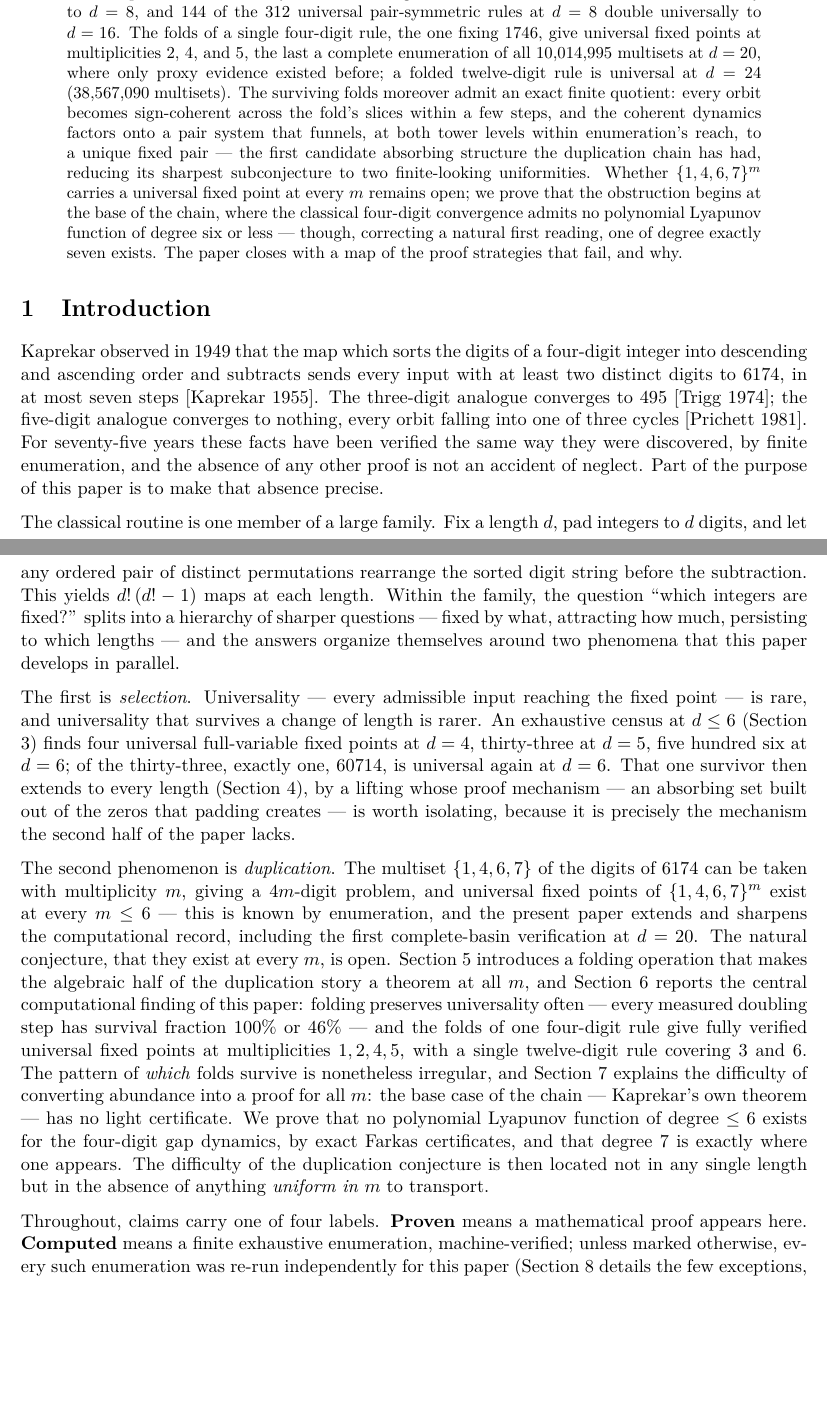
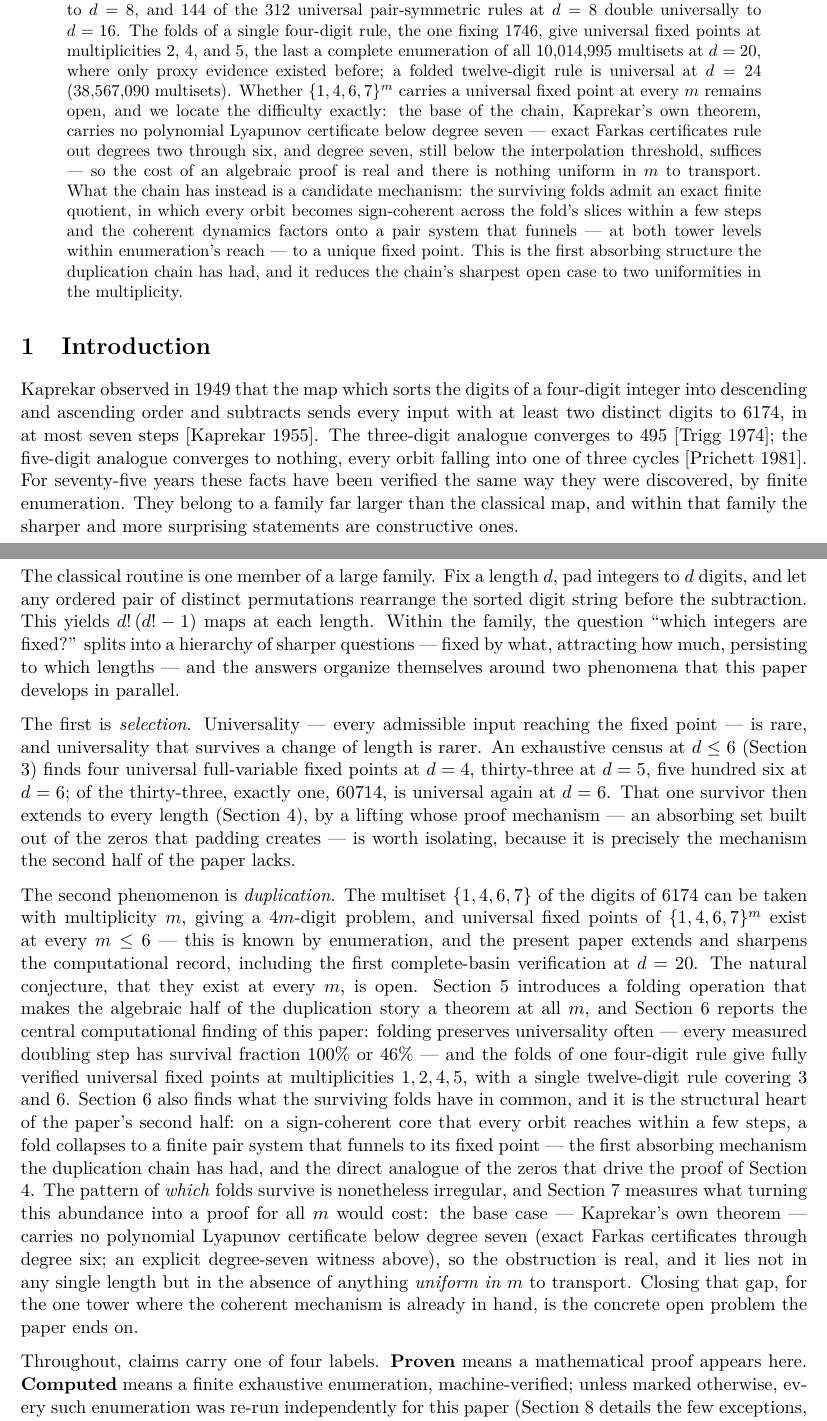
Before and after one commit to clayelmore/Kaprekar-60714, a LaTeX paper (paper_hierarchy.tex): two parts of pages 1 and 2 of 20, joined at a grey line, cut so that both start at the same text, the shorter picture padded with empty space. Compiled offline with pdfLaTeX.

Commit message:
Rebalance framing: lead with the constructions, demote the cost theorem
The cost theorem (7.1) was reading as the paper's point, which both
undersold the positive results and overstated a near-free prior. Recast
its role without touching the body proofs:

- Intro no longer opens by declaring the purpose is "to make that absence
  precise"; it pivots to the family and states the sharper facts are
  constructive. The duplication paragraph now ends on the coherence
  mechanism (the absorbing structure, analogue of Section 4's zeros) and
  frames 7.1 as the COST of a proof, stated correctly (no certificate
  below degree seven; explicit degree-seven witness), closing on the
  concrete open problem rather than the obstruction.
- Abstract tail rewritten the same way: open conjecture -> difficulty
  located (degree-seven cost, not "no reason") -> ends on the candidate
  mechanism reducing the sharpest case to two uniformities. Dropped the
  "map of proof strategies that fail" closing line.

Co-Authored-By: Claude Opus 4.8 <noreply@anthropic.com>

```diff
--- a/paper_hierarchy.tex
+++ b/paper_hierarchy.tex
@@ -99,18 +99,18 @@
 \maketitle
 
 \begin{abstract}
-Sorting the digits of a $d$-digit integer and subtracting one rearrangement from another defines a family of $d!\,(d!-1)$ maps at each length, of which Kaprekar's descending-minus-ascending routine is one. We study the integers these maps fix, with the emphasis on what can be proved. A finite-state criterion reduces universality — every admissible input iterates to the fixed point — to the conjunction of fixed-point uniqueness and acyclicity, and an exhaustive census locates all universal full-variable fixed points at lengths $d \leq 6$: there are $0$, $4$, $33$, and $506$ of them, and exactly one of the thirty-three at $d=5$, the integer $60714$, is again universal at $d=6$. Two liftings raise universality across dimension. Zero-padding extends $60714$ to every length $d \geq 5$, with a proof that runs on an absorbing set built from its zero digits. Digit duplication, formalized here as a folding operation on rules, governs the multisets $\{1,4,6,7\}^m$: folding provably preserves the fixed-point equation at every multiplicity, and complete enumerations show it preserves universality often — all eight universal rules at $d=4$ double universally to $d=8$, and $144$ of the $312$ universal pair-symmetric rules at $d=8$ double universally to $d=16$. The folds of a single four-digit rule, the one fixing $1746$, give universal fixed points at multiplicities $2$, $4$, and $5$, the last a complete enumeration of all $10{,}014{,}995$ multisets at $d=20$, where only proxy evidence existed before; a folded twelve-digit rule is universal at $d=24$ ($38{,}567{,}090$ multisets). The surviving folds moreover admit an exact finite quotient: every orbit becomes sign-coherent across the fold's slices within a few steps, and the coherent dynamics factors onto a pair system that funnels, at both tower levels within enumeration's reach, to a unique fixed pair — the first candidate absorbing structure the duplication chain has had, reducing its sharpest subconjecture to two finite-looking uniformities. Whether $\{1,4,6,7\}^m$ carries a universal fixed point at every $m$ remains open; we prove that the obstruction begins at the base of the chain, where the classical four-digit convergence admits no polynomial Lyapunov function of degree six or less — though, correcting a natural first reading, one of degree exactly seven exists. The paper closes with a map of the proof strategies that fail, and why.
+Sorting the digits of a $d$-digit integer and subtracting one rearrangement from another defines a family of $d!\,(d!-1)$ maps at each length, of which Kaprekar's descending-minus-ascending routine is one. We study the integers these maps fix, with the emphasis on what can be proved. A finite-state criterion reduces universality — every admissible input iterates to the fixed point — to the conjunction of fixed-point uniqueness and acyclicity, and an exhaustive census locates all universal full-variable fixed points at lengths $d \leq 6$: there are $0$, $4$, $33$, and $506$ of them, and exactly one of the thirty-three at $d=5$, the integer $60714$, is again universal at $d=6$. Two liftings raise universality across dimension. Zero-padding extends $60714$ to every length $d \geq 5$, with a proof that runs on an absorbing set built from its zero digits. Digit duplication, formalized here as a folding operation on rules, governs the multisets $\{1,4,6,7\}^m$: folding provably preserves the fixed-point equation at every multiplicity, and complete enumerations show it preserves universality often — all eight universal rules at $d=4$ double universally to $d=8$, and $144$ of the $312$ universal pair-symmetric rules at $d=8$ double universally to $d=16$. The folds of a single four-digit rule, the one fixing $1746$, give universal fixed points at multiplicities $2$, $4$, and $5$, the last a complete enumeration of all $10{,}014{,}995$ multisets at $d=20$, where only proxy evidence existed before; a folded twelve-digit rule is universal at $d=24$ ($38{,}567{,}090$ multisets). Whether $\{1,4,6,7\}^m$ carries a universal fixed point at every $m$ remains open, and we locate the difficulty exactly: the base of the chain, Kaprekar's own theorem, carries no polynomial Lyapunov certificate below degree seven — exact Farkas certificates rule out degrees two through six, and degree seven, still below the interpolation threshold, suffices — so the cost of an algebraic proof is real and there is nothing uniform in $m$ to transport. What the chain has instead is a candidate mechanism: the surviving folds admit an exact finite quotient, in which every orbit becomes sign-coherent across the fold's slices within a few steps and the coherent dynamics factors onto a pair system that funnels — at both tower levels within enumeration's reach — to a unique fixed point. This is the first absorbing structure the duplication chain has had, and it reduces the chain's sharpest open case to two uniformities in the multiplicity.
 \end{abstract}
 
 \section{Introduction}\label{introduction}
 
-Kaprekar observed in 1949 that the map which sorts the digits of a four-digit integer into descending and ascending order and subtracts sends every input with at least two distinct digits to \(6174\), in at most seven steps {[}Kaprekar 1955{]}. The three-digit analogue converges to \(495\) {[}Trigg 1974{]}; the five-digit analogue converges to nothing, every orbit falling into one of three cycles {[}Prichett 1981{]}. For seventy-five years these facts have been verified the same way they were discovered, by finite enumeration, and the absence of any other proof is not an accident of neglect. Part of the purpose of this paper is to make that absence precise.
+Kaprekar observed in 1949 that the map which sorts the digits of a four-digit integer into descending and ascending order and subtracts sends every input with at least two distinct digits to \(6174\), in at most seven steps {[}Kaprekar 1955{]}. The three-digit analogue converges to \(495\) {[}Trigg 1974{]}; the five-digit analogue converges to nothing, every orbit falling into one of three cycles {[}Prichett 1981{]}. For seventy-five years these facts have been verified the same way they were discovered, by finite enumeration. They belong to a family far larger than the classical map, and within that family the sharper and more surprising statements are constructive ones.
 
 The classical routine is one member of a large family. Fix a length \(d\), pad integers to \(d\) digits, and let any ordered pair of distinct permutations rearrange the sorted digit string before the subtraction. This yields \(d!\,(d!-1)\) maps at each length. Within the family, the question ``which integers are fixed?'' splits into a hierarchy of sharper questions --- fixed by what, attracting how much, persisting to which lengths --- and the answers organize themselves around two phenomena that this paper develops in parallel.
 
 The first is \emph{selection}. Universality --- every admissible input reaching the fixed point --- is rare, and universality that survives a change of length is rarer. An exhaustive census at \(d \leq 6\) (Section 3) finds four universal full-variable fixed points at \(d=4\), thirty-three at \(d=5\), five hundred six at \(d=6\); of the thirty-three, exactly one, \(60714\), is universal again at \(d=6\). That one survivor then extends to every length (Section 4), by a lifting whose proof mechanism --- an absorbing set built out of the zeros that padding creates --- is worth isolating, because it is precisely the mechanism the second half of the paper lacks.
 
-The second phenomenon is \emph{duplication}. The multiset \(\{1,4,6,7\}\) of the digits of \(6174\) can be taken with multiplicity \(m\), giving a \(4m\)-digit problem, and universal fixed points of \(\{1,4,6,7\}^m\) exist at every \(m \leq 6\) --- this is known by enumeration, and the present paper extends and sharpens the computational record, including the first complete-basin verification at \(d=20\). The natural conjecture, that they exist at every \(m\), is open. Section 5 introduces a folding operation that makes the algebraic half of the duplication story a theorem at all \(m\), and Section 6 reports the central computational finding of this paper: folding preserves universality often --- every measured doubling step has survival fraction \(100\%\) or \(46\%\) --- and the folds of one four-digit rule give fully verified universal fixed points at multiplicities \(1, 2, 4, 5\), with a single twelve-digit rule covering \(3\) and \(6\). The pattern of \emph{which} folds survive is nonetheless irregular, and Section 7 explains the difficulty of converting abundance into a proof for all \(m\): the base case of the chain --- Kaprekar's own theorem --- has no light certificate. We prove that no polynomial Lyapunov function of degree \(\leq 6\) exists for the four-digit gap dynamics, by exact Farkas certificates, and that degree \(7\) is exactly where one appears. The difficulty of the duplication conjecture is then located not in any single length but in the absence of anything \emph{uniform in \(m\)} to transport.
+The second phenomenon is \emph{duplication}. The multiset \(\{1,4,6,7\}\) of the digits of \(6174\) can be taken with multiplicity \(m\), giving a \(4m\)-digit problem, and universal fixed points of \(\{1,4,6,7\}^m\) exist at every \(m \leq 6\) --- this is known by enumeration, and the present paper extends and sharpens the computational record, including the first complete-basin verification at \(d=20\). The natural conjecture, that they exist at every \(m\), is open. Section 5 introduces a folding operation that makes the algebraic half of the duplication story a theorem at all \(m\), and Section 6 reports the central computational finding of this paper: folding preserves universality often --- every measured doubling step has survival fraction \(100\%\) or \(46\%\) --- and the folds of one four-digit rule give fully verified universal fixed points at multiplicities \(1, 2, 4, 5\), with a single twelve-digit rule covering \(3\) and \(6\). Section 6 also finds what the surviving folds have in common, and it is the structural heart of the paper's second half: on a sign-coherent core that every orbit reaches within a few steps, a fold collapses to a finite pair system that funnels to its fixed point --- the first absorbing mechanism the duplication chain has had, and the direct analogue of the zeros that drive the proof of Section 4. The pattern of \emph{which} folds survive is nonetheless irregular, and Section 7 measures what turning this abundance into a proof for all \(m\) would cost: the base case --- Kaprekar's own theorem --- carries no polynomial Lyapunov certificate below degree seven (exact Farkas certificates through degree six; an explicit degree-seven witness above), so the obstruction is real, and it lies not in any single length but in the absence of anything \emph{uniform in \(m\)} to transport. Closing that gap, for the one tower where the coherent mechanism is already in hand, is the concrete open problem the paper ends on.
 
 Throughout, claims carry one of four labels. \textbf{Proven} means a mathematical proof appears here. \textbf{Computed} means a finite exhaustive enumeration, machine-verified; unless marked otherwise, every such enumeration was re-run independently for this paper (Section 8 details the few exceptions, marked {[}S{]}, which are taken from the project's computational log). \textbf{Evidence} means a claim that passes every feasible test but whose state space exceeds exhaustive reach. \textbf{Conjectured} means exactly that.
 
```
Also changed, not shown: paper_hierarchy.md (+3 -3 lines), paper_hierarchy.pdf.
